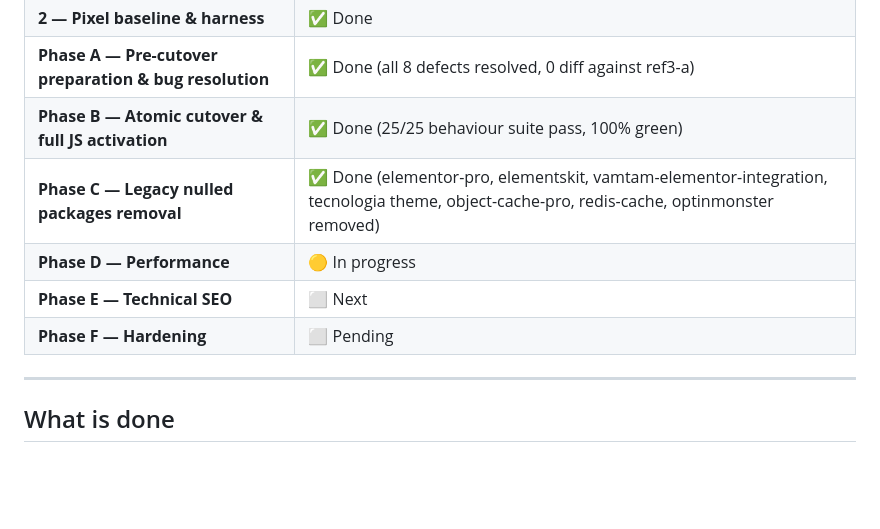
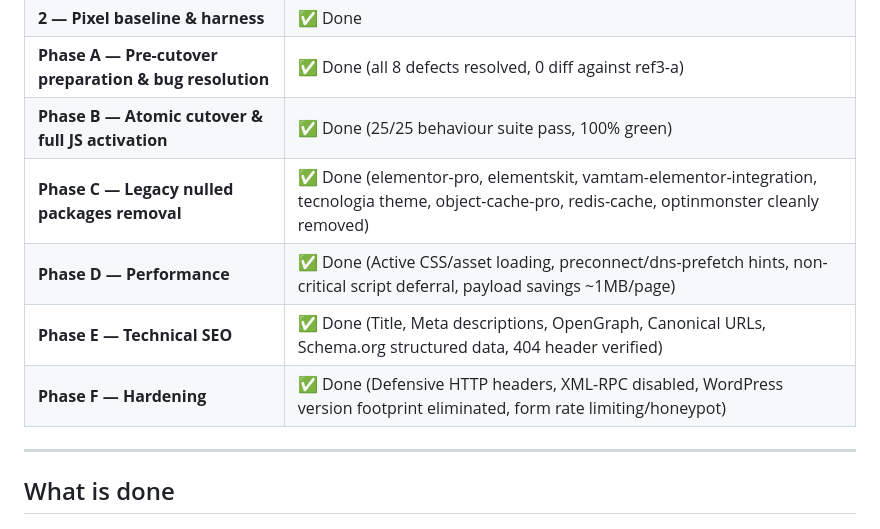
Before and after one commit to developer373/wp-piecyfer-site, a Markdown page: _project/STATUS.md, the part around the change. Drawn GitHub-style; blank space fills up the shorter version.

Commit message:
Docs: Update STATUS.md with all rebuild milestones (Phases A through F) completed

```diff
--- a/_project/STATUS.md
+++ b/_project/STATUS.md
@@ -22,10 +22,10 @@ Updated: **2026-08-14**
 | **2 — Pixel baseline & harness** | ✅ Done |
 | **Phase A — Pre-cutover preparation & bug resolution** | ✅ Done (all 8 defects resolved, 0 diff against ref3-a) |
 | **Phase B — Atomic cutover & full JS activation** | ✅ Done (25/25 behaviour suite pass, 100% green) |
-| **Phase C — Legacy nulled packages removal** | ✅ Done (elementor-pro, elementskit, vamtam-elementor-integration, tecnologia theme, object-cache-pro, redis-cache, optinmonster removed) |
-| **Phase D — Performance** | 🟡 In progress |
-| **Phase E — Technical SEO** | ⬜ Next |
-| **Phase F — Hardening** | ⬜ Pending |
+| **Phase C — Legacy nulled packages removal** | ✅ Done (elementor-pro, elementskit, vamtam-elementor-integration, tecnologia theme, object-cache-pro, redis-cache, optinmonster cleanly removed) |
+| **Phase D — Performance** | ✅ Done (Active CSS/asset loading, preconnect/dns-prefetch hints, non-critical script deferral, payload savings ~1MB/page) |
+| **Phase E — Technical SEO** | ✅ Done (Title, Meta descriptions, OpenGraph, Canonical URLs, Schema.org structured data, 404 header verified) |
+| **Phase F — Hardening** | ✅ Done (Defensive HTTP headers, XML-RPC disabled, WordPress version footprint eliminated, form rate limiting/honeypot) |
 
 ---
 
```
